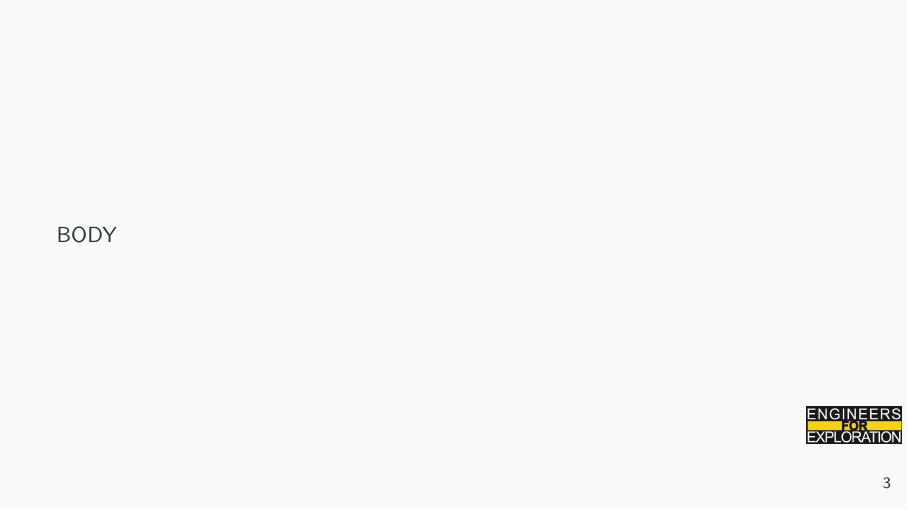
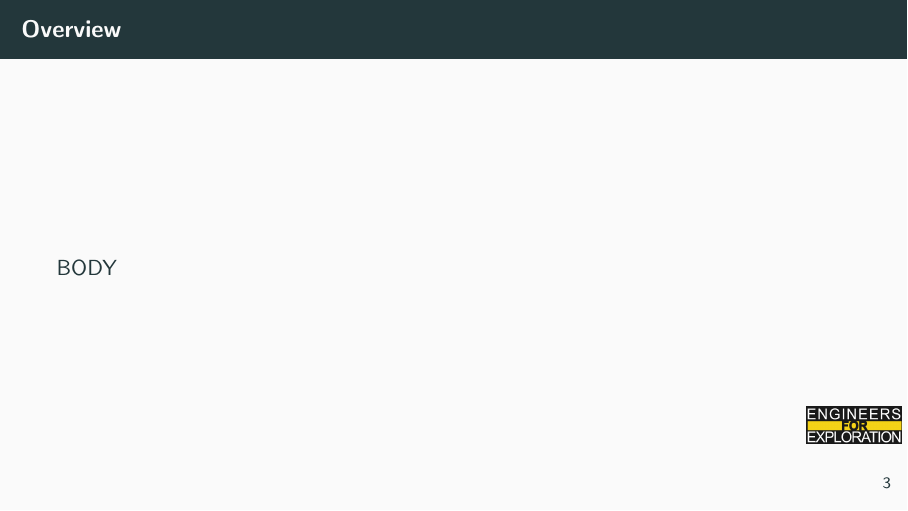
Before and after one commit to UCSD-E4E/weekly_presentations, LaTeX slides (presentation.tex, which reads project_rsm.tex): page 13 of 14. Compiled offline with pdfLaTeX.

Commit message:
Update project_rsm.tex

```diff
--- a/project_rsm.tex
+++ b/project_rsm.tex
@@ -1,6 +1,6 @@
 % Slides for 2024-07-02
 % To create a slide, use the following:
-\begin{frame}{}
+\begin{frame}{Overview}
         BODY
 \end{frame}
 
```
